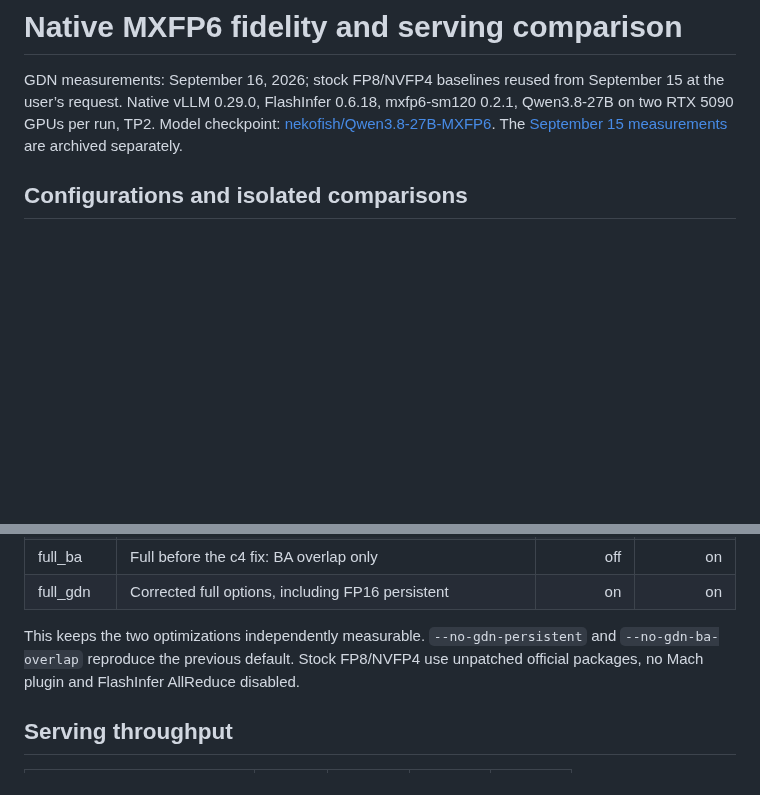
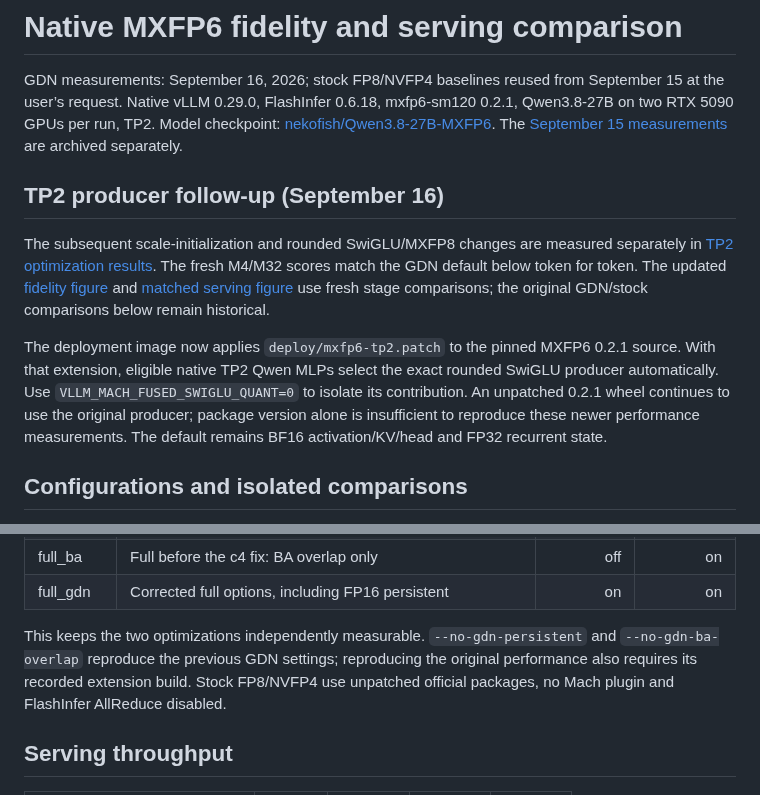
Before and after one commit to troycheng/vllm-mach, a Markdown page: docs/native-fidelity.md, 2 parts joined by grey strips. Drawn GitHub-style; blank space fills up the shorter version.

```diff
--- a/docs/native-fidelity.md
+++ b/docs/native-fidelity.md
@@ -5,6 +5,23 @@ from September 15 at the user’s request. Native vLLM 0.29.0, FlashInfer 0.6.18
 Qwen3.8-27B on two RTX 5090 GPUs per run, TP2. Model checkpoint:
 [nekofish/Qwen3.8-27B-MXFP6](https://huggingface.co/nekofish/Qwen3.8-27B-MXFP6).
 The [September 15 measurements](native-fidelity-20260915.md) are archived separately.
+
+## TP2 producer follow-up (September 16)
+
+The subsequent scale-initialization and rounded SwiGLU/MXFP8 changes are
+measured separately in [TP2 optimization results](tp2-optimization-results.md).
+The fresh M4/M32 scores match the GDN default below token for token. The
+updated [fidelity figure](images/tp2-optimization-fidelity.png) and
+[matched serving figure](images/tp2-serving-throughput.png) use fresh stage
+comparisons; the original GDN/stock comparisons below remain historical.
+
+The deployment image now applies `deploy/mxfp6-tp2.patch` to the pinned
+MXFP6 0.2.1 source. With that extension, eligible native TP2 Qwen MLPs select
+the exact rounded SwiGLU producer automatically. Use
+`VLLM_MACH_FUSED_SWIGLU_QUANT=0` to isolate its contribution. An unpatched
+0.2.1 wheel continues to use the original producer; package version alone
+is insufficient to reproduce these newer performance measurements.
+The default remains BF16 activation/KV/head and FP32 recurrent state.
 
 ## Configurations and isolated comparisons
 
@@ -25,7 +42,8 @@ The raw arm names retain their experiment meaning:
 | full_gdn | Corrected full options, including FP16 persistent | on | on |
 
 This keeps the two optimizations independently measurable. `--no-gdn-persistent`
-and `--no-gdn-ba-overlap` reproduce the previous default. Stock FP8/NVFP4
+and `--no-gdn-ba-overlap` reproduce the previous GDN settings; reproducing
+the original performance also requires its recorded extension build. Stock FP8/NVFP4
 use unpatched official packages, no Mach plugin and FlashInfer AllReduce disabled.
 
 ## Serving throughput
```
Also changed, not shown: docs/tp2-optimization-results.md (+36 -0 lines), docs/images/tp2-serving-throughput.png, 3 other files.
